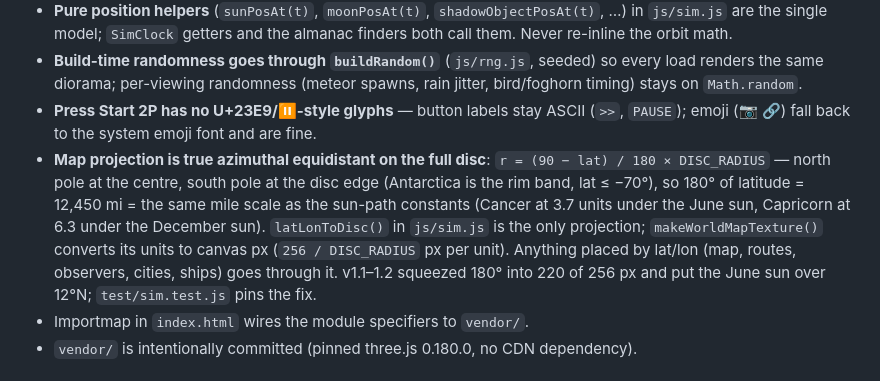
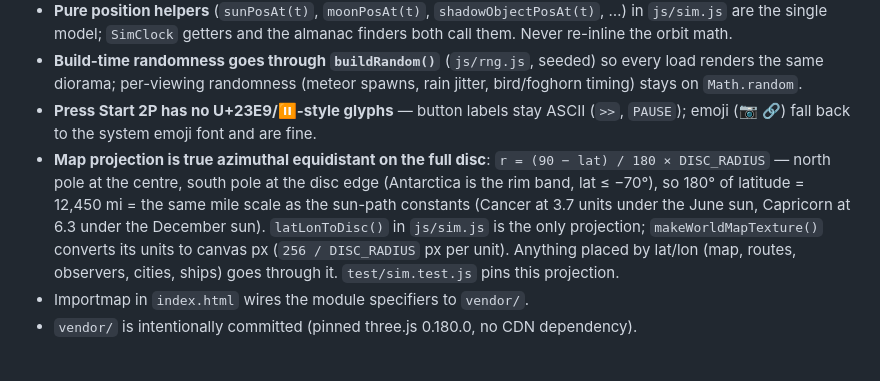
Before and after one commit to Shanahan-Suresh/flat-earth-sim, a Markdown page: CLAUDE.md, the part around the change. Drawn GitHub-style.

Commit message:
docs: drop version history from the projection rule
Prompt audit against Opus 5.5: instruction files state current facts and rules, not their history.

```diff
--- a/CLAUDE.md
+++ b/CLAUDE.md
@@ -65,7 +65,7 @@ Always serve from HTTP. `file://` blocks ES module imports. The importmap in `in
 - **Pure position helpers** (`sunPosAt(t)`, `moonPosAt(t)`, `shadowObjectPosAt(t)`, …) in `js/sim.js` are the single model; `SimClock` getters and the almanac finders both call them. Never re-inline the orbit math.
 - **Build-time randomness goes through `buildRandom()`** (`js/rng.js`, seeded) so every load renders the same diorama; per-viewing randomness (meteor spawns, rain jitter, bird/foghorn timing) stays on `Math.random`.
 - **Press Start 2P has no U+23E9/⏸-style glyphs** — button labels stay ASCII (`>>`, `PAUSE`); emoji (📷 🔗) fall back to the system emoji font and are fine.
-- **Map projection is true azimuthal equidistant on the full disc**: `r = (90 − lat) / 180 × DISC_RADIUS` — north pole at the centre, south pole at the disc edge (Antarctica is the rim band, lat ≤ −70°), so 180° of latitude = 12,450 mi = the same mile scale as the sun-path constants (Cancer at 3.7 units under the June sun, Capricorn at 6.3 under the December sun). `latLonToDisc()` in `js/sim.js` is the only projection; `makeWorldMapTexture()` converts its units to canvas px (`256 / DISC_RADIUS` px per unit). Anything placed by lat/lon (map, routes, observers, cities, ships) goes through it. v1.1–1.2 squeezed 180° into 220 of 256 px and put the June sun over 12°N; `test/sim.test.js` pins the fix.
+- **Map projection is true azimuthal equidistant on the full disc**: `r = (90 − lat) / 180 × DISC_RADIUS` — north pole at the centre, south pole at the disc edge (Antarctica is the rim band, lat ≤ −70°), so 180° of latitude = 12,450 mi = the same mile scale as the sun-path constants (Cancer at 3.7 units under the June sun, Capricorn at 6.3 under the December sun). `latLonToDisc()` in `js/sim.js` is the only projection; `makeWorldMapTexture()` converts its units to canvas px (`256 / DISC_RADIUS` px per unit). Anything placed by lat/lon (map, routes, observers, cities, ships) goes through it. `test/sim.test.js` pins this projection.
 - Importmap in `index.html` wires the module specifiers to `vendor/`.
 - `vendor/` is intentionally committed (pinned three.js 0.180.0, no CDN dependency).
 
```
